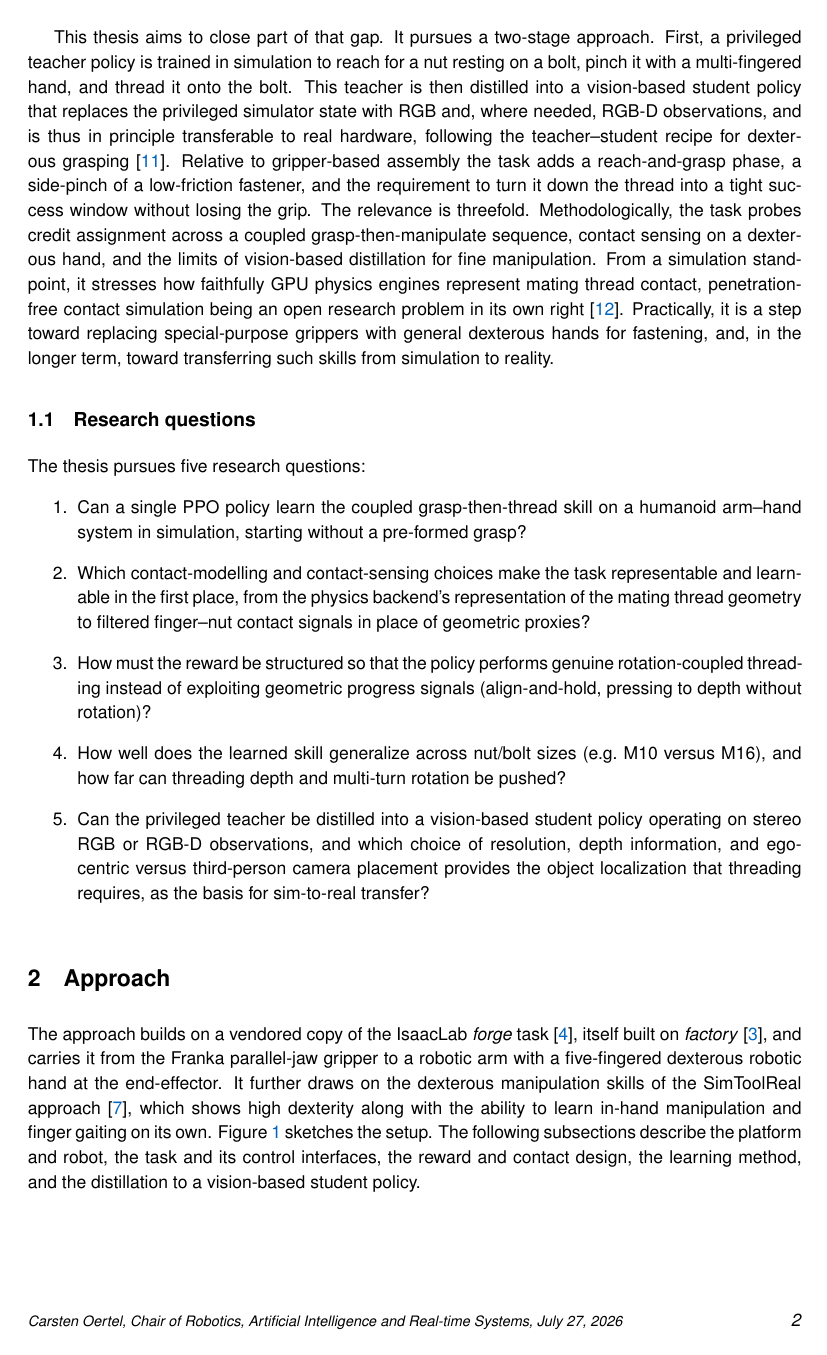
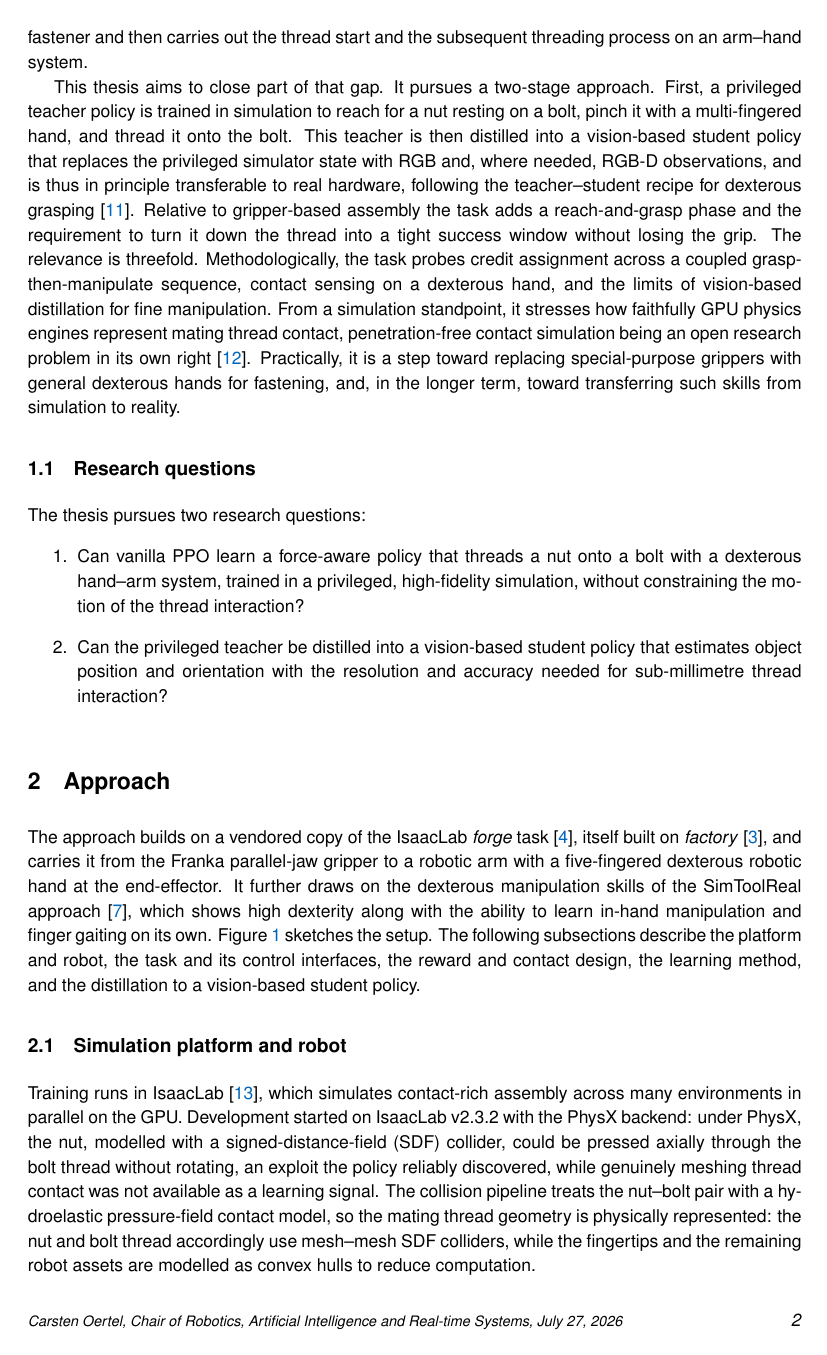
Before and after one commit to CarstenOtl/MasterThesisReport, LaTeX slides (expose/main.tex): page 2 of 8. Compiled offline with pdfLaTeX; a missing font is replaced by an installed copy or a similar font; a LaTeX package or settings file that is missing is left out.

Commit message:
Condense research questions to two and rework Topic framing

```diff
--- a/expose/main.tex
+++ b/expose/main.tex
@@ -70,3 +70,4 @@ Reinforcement learning (RL) in high-fidelity GPU simulation has recently made co
 \AIRlangGerEng{%
 %Mehrfingrige, geschickte Hände versprechen dagegen eine deutlich allgemeinere Manipulation. Gelernte Fertigkeiten umfassen inzwischen die Umorientierung in der Hand~\cite{Chen2021,Handa2024}, den Werkzeuggebrauch~\cite{Kedia2026} und beidhändige Aufgaben wie das Aufdrehen von Deckeln~\cite{Lin2024}; auch robotisches Verschrauben mit geführten Schraubendrehern wurde untersucht~\cite{Tang2023,Manyar2023}. Zugleich sind geschickte Hände wegen ihrer vielen Freiheitsgrade und des reichen, intermittierenden und schwer messbaren Finger--Objekt-Kontakts deutlich schwerer zu regeln als Greifer~\cite{BicchiKumar2000,Weinberg2024}. Die Schnittmenge beider, eine mehrfingrige Hand, die eine kontaktreiche Fügeaufgabe ausführt, den Griff bildet und anschließend die Drehung vollzieht, ist daher weitgehend unerforscht: Nach Kenntnis des Autors existiert keine gelernte Policy, die auf einem Arm-Hand-System einen mehrfingrigen Griff des Verbindungselements herstellt und anschließend das Ansetzen des Gewindes sowie den nachfolgenden Schraubprozess ausführt.%
 }{%
+Multi-fingered dexterous hands, by contrast, promise far more general manipulation. Learned skills now span in-hand reorientation~\cite{Chen2021,Handa2024}, tool use~\cite{Kedia2026}, and bimanual tasks such as twisting lids off jars~\cite{Lin2024}, and robotic fastening has been studied with guided screwdrivers~\cite{Tang2023,Manyar2023}. Yet dexterous hands remain much harder to control than grippers, precisely because of the many degrees of freedom and the rich, intermittent finger to object contact, as well as the underlying, hard-to-sense thread contact physics, they rely on~\cite{BicchiKumar2000,Weinberg2024}. The intersection of the two, a multi-fingered hand that performs a contact-rich fastening task by forming the grasp and then executing the turn while relying on both privileged and proprioceptive sensor signals in simulation, without threading constraints, is therefore largely unexplored: to the author's knowledge, no learned policy acquires a multi-finger grasp of a fastener and then carries out the thread start and the subsequent threading process on an arm--hand system.%
@@ -77,7 +77,7 @@ Multi-fingered dexterous hands, by contrast, promise far more general manipulati
 \AIRlangGerEng{%
 %Diese Arbeit zielt darauf ab, einen Teil dieser Lücke zu schließen. Sie verfolgt einen zweistufigen Ansatz. Zunächst wird in Simulation eine privilegierte Teacher-Policy trainiert, die nach einer auf einem Bolzen aufliegenden Mutter greift, sie mit einer mehrfingrigen Hand fasst und auf den Bolzen schraubt. Anschließend wird dieser Teacher in eine visuelle Student-Policy destilliert, die den privilegierten Simulatorzustand durch RGB- und bei Bedarf RGB-D-Beobachtungen ersetzt und damit prinzipiell auf reale Hardware übertragbar ist, nach dem Teacher--Student-Rezept für geschicktes Greifen~\cite{Singh2025}. Gegenüber greiferbasierter Montage kommen eine Annäherungs- und Greifphase, ein seitlicher Griff an einem reibungsarmen Verbindungselement sowie die Anforderung hinzu, dieses in ein enges Erfolgsfenster zu drehen, ohne den Griff zu verlieren. Die Relevanz ist dreifach. Methodisch untersucht die Aufgabe Credit-Assignment über eine gekoppelte Greif-dann-Manipulier-Sequenz, Kontaktwahrnehmung auf einer geschickten Hand sowie die Grenzen visueller Destillation für feine Manipulation. Aus Simulationssicht prüft sie, wie treu GPU-Physik-Engines eingreifenden Gewindekontakt abbilden. Durchdringungsfreie Kontaktsimulation ist dabei selbst ein offenes Forschungsproblem~\cite{Chen2025}. Praktisch ist die Arbeit ein Schritt, Spezialgreifer durch allgemeine geschickte Hände beim Fügen zu ersetzen und langfristig solche Fertigkeiten von der Simulation in die Realität zu übertragen.%
 }{%
-This thesis aims to close part of that gap. It pursues a two-stage approach. First, a privileged teacher policy is trained in simulation to reach for a nut resting on a bolt, pinch it with a multi-fingered hand, and thread it onto the bolt. This teacher is then distilled into a vision-based student policy that replaces the privileged simulator state with RGB and, where needed, RGB-D observations, and is thus in principle transferable to real hardware, following the teacher--student recipe for dexterous grasping~\cite{Singh2025}. Relative to gripper-based assembly the task adds a reach-and-grasp phase, a side-pinch of a low-friction fastener, and the requirement to turn it down the thread into a tight success window without losing the grip. The relevance is threefold. Methodologically, the task probes credit assignment across a coupled grasp-then-manipulate sequence, contact sensing on a dexterous hand, and the limits of vision-based distillation for fine manipulation. From a simulation standpoint, it stresses how faithfully GPU physics engines represent mating thread contact, penetration-free contact simulation being an open research problem in its own right~\cite{Chen2025}. Practically, it is a step toward replacing special-purpose grippers with general dexterous hands for fastening, and, in the longer term, toward transferring such skills from simulation to reality.%
+This thesis aims to close part of that gap. It pursues a two-stage approach. First, a privileged teacher policy is trained in simulation to reach for a nut resting on a bolt, pinch it with a multi-fingered hand, and thread it onto the bolt. This teacher is then distilled into a vision-based student policy that replaces the privileged simulator state with RGB and, where needed, RGB-D observations, and is thus in principle transferable to real hardware, following the teacher--student recipe for dexterous grasping~\cite{Singh2025}. Relative to gripper-based assembly the task adds a reach-and-grasp phase and the requirement to turn it down the thread into a tight success window without losing the grip. The relevance is threefold. Methodologically, the task probes credit assignment across a coupled grasp-then-manipulate sequence, contact sensing on a dexterous hand, and the limits of vision-based distillation for fine manipulation. From a simulation standpoint, it stresses how faithfully GPU physics engines represent mating thread contact, penetration-free contact simulation being an open research problem in its own right~\cite{Chen2025}. Practically, it is a step toward replacing special-purpose grippers with general dexterous hands for fastening, and, in the longer term, toward transferring such skills from simulation to reality.%
 }%
 %
 \subsection{\AIRlangGerEng{%
@@ -85,31 +85,19 @@ This thesis aims to close part of that gap. It pursues a two-stage approach. Fir
 }{%
 Research questions}}%
 \AIRlangGerEng{%
-%Die Arbeit verfolgt fünf Forschungsfragen:%
+%Die Arbeit verfolgt zwei Forschungsfragen:%
 }{%
-The thesis pursues five research questions:%
+The thesis pursues two research questions:%
 }%
 \begin{enumerate}%
     \item \AIRlangGerEng{%
-%Kann eine einzelne PPO-Policy die gekoppelte Fertigkeit ``erst greifen, dann schrauben'' auf einem humanoiden Arm-Hand-System in Simulation erlernen, wenn sie ohne vorgeformten Griff startet?%
+%Lässt sich mit reinem (vanilla) PPO eine kraftbewusste Policy erlernen, die mit einem geschickten Arm-Hand-System eine Mutter auf einen Bolzen schraubt, trainiert in einer privilegierten, hochauflösenden Simulation, ohne die Bewegung der Gewinde-Interaktion einzuschränken?%
 }{%
-Can a single PPO policy learn the coupled grasp-then-thread skill on a humanoid arm--hand system in simulation, starting without a pre-formed grasp?}%
+Can vanilla PPO learn a force-aware policy that threads a nut onto a bolt with a dexterous hand--arm system, trained in a privileged, high-fidelity simulation, without constraining the motion of the thread interaction?}%
     \item \AIRlangGerEng{%
-%Welche Entscheidungen bei Kontaktmodellierung und Kontaktwahrnehmung machen die Aufgabe überhaupt abbildbar und lernbar, von der Darstellung der Gewindegeometrie im Physik-Backend bis zu gefilterten Finger--Mutter-Kontaktsignalen anstelle geometrischer Näherungen?%
+%Lässt sich der privilegierte Teacher in eine visuelle Student-Policy destillieren, die Objektposition und -orientierung mit der für die Gewinde-Interaktion im Submillimeterbereich nötigen Auflösung und Genauigkeit schätzt?%
 }{%
-Which contact-modelling and contact-sensing choices make the task representable and learnable in the first place, from the physics backend's representation of the mating thread geometry to filtered finger--nut contact signals in place of geometric proxies?}%
-    \item \AIRlangGerEng{%
-%Wie muss das Reward strukturiert sein, damit die Policy echtes rotationsgekoppeltes Schrauben ausführt, statt geometrische Fortschrittssignale auszunutzen (Ausrichten-und-Halten, Drücken auf Tiefe ohne Drehung)?%
-}{%
-How must the reward be structured so that the policy performs genuine rotation-coupled threading instead of exploiting geometric progress signals (align-and-hold, pressing to depth without rotation)?}%
-    \item \AIRlangGerEng{%
-%Wie gut verallgemeinert die gelernte Fertigkeit über Mutter-/Bolzengrößen (z.\,B. M10 gegenüber M16) und wie weit lassen sich Schraubtiefe und Mehrfachdrehung treiben?%
-}{%
-How well does the learned skill generalize across nut/bolt sizes (e.g.\ M10 versus M16), and how far can threading depth and multi-turn rotation be pushed?}%
-    \item \AIRlangGerEng{%
-%Lässt sich der privilegierte Teacher in eine visuelle Student-Policy auf Basis von Stereo-RGB- oder RGB-D-Beobachtungen destillieren, und welche Wahl von Auflösung, Tiefeninformation sowie egozentrischer gegenüber externer Kameraperspektive liefert die für das Schrauben nötige Objektlokalisierung als Grundlage für den Sim-to-Real-Transfer?%
-}{%
-Can the privileged teacher be distilled into a vision-based student policy operating on stereo RGB or RGB-D observations, and which choice of resolution, depth information, and egocentric versus third-person camera placement provides the object localization that threading requires, as the basis for sim-to-real transfer?}%
+Can the privileged teacher be distilled into a vision-based student policy that estimates object position and orientation with the resolution and accuracy needed for sub-millimetre thread interaction?}%
 \end{enumerate}%
 %
 %
```
Also changed, not shown: expose/main.tex (7 more changed lines).
